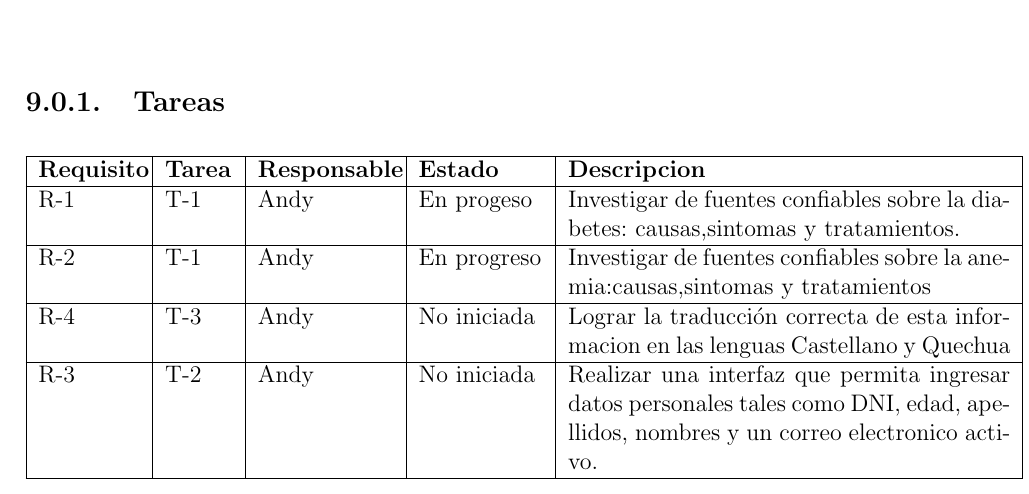
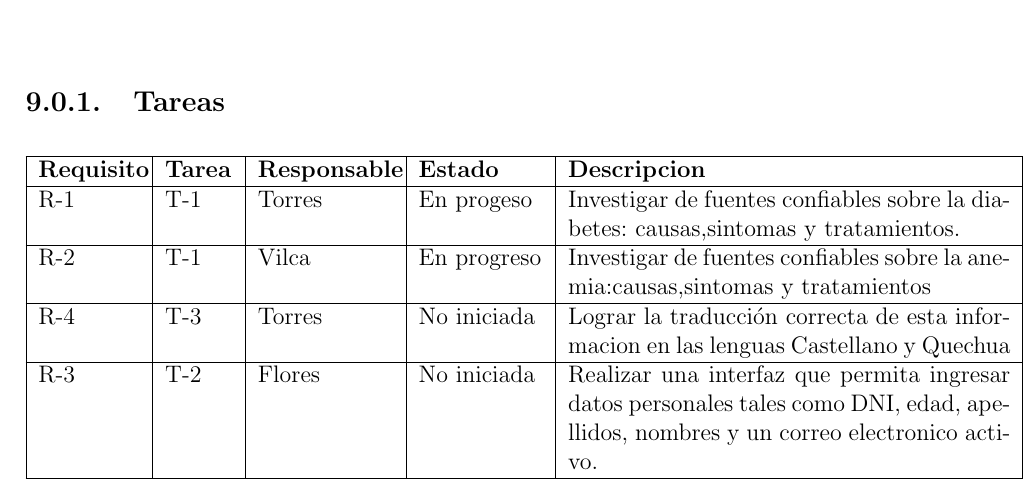
Before and after one commit to Andy-Pruebas/PI-4C15-G07, a LaTeX document (ConstruccionPruebasSoftware-Formatos/1.ProyectoScrum/ProyectoScrum.tex, which reads ConstruccionPruebasSoftware-Formatos/1.ProyectoScrum/capitulos/9_0_planificacion.tex): part of page 15 of 19, cut so that both start at the same text. Compiled offline with pdfLaTeX.

Commit message:
Latex 1.16

```diff
--- a/ConstruccionPruebasSoftware-Formatos/1.ProyectoScrum/capitulos/9_0_planificacion.tex
+++ b/ConstruccionPruebasSoftware-Formatos/1.ProyectoScrum/capitulos/9_0_planificacion.tex
@@ -7,13 +7,13 @@
 	\hline
 	\textbf{Requisito} & \textbf{Tarea} & \textbf {Responsable}& \textbf{Estado} & \textbf{Descripcion}
 	\\\hline
-	R-1&T-1&Andy&En progeso&Investigar de fuentes confiables sobre la diabetes: causas,sintomas y tratamientos.
+	R-1&T-1&Torres&En progeso&Investigar de fuentes confiables sobre la diabetes: causas,sintomas y tratamientos.
 	 \\ \hline
-	R-2&T-1&Andy&En progreso&Investigar de fuentes confiables sobre la anemia:causas,sintomas y tratamientos
+	R-2&T-1&Vilca&En progreso&Investigar de fuentes confiables sobre la anemia:causas,sintomas y tratamientos
 	 \\ \hline
-	R-4&T-3&Andy&No iniciada&Lograr la traducción correcta de esta informacion en las lenguas Castellano y Quechua
+	R-4&T-3&Torres&No iniciada&Lograr la traducción correcta de esta informacion en las lenguas Castellano y Quechua
 	 \\ \hline
-	R-3&T-2&Andy&No iniciada&Realizar una interfaz que permita ingresar datos personales tales como DNI, edad, apellidos, nombres y un correo electronico activo.
+	R-3&T-2&Flores&No iniciada&Realizar una interfaz que permita ingresar datos personales tales como DNI, edad, apellidos, nombres y un correo electronico activo.
 	 \\ \hline
 		\end{tabular}
 \end{center}
```
Also changed, not shown: ConstruccionPruebasSoftware-Formatos/1.ProyectoScrum/ProyectoScrum.pdf.
